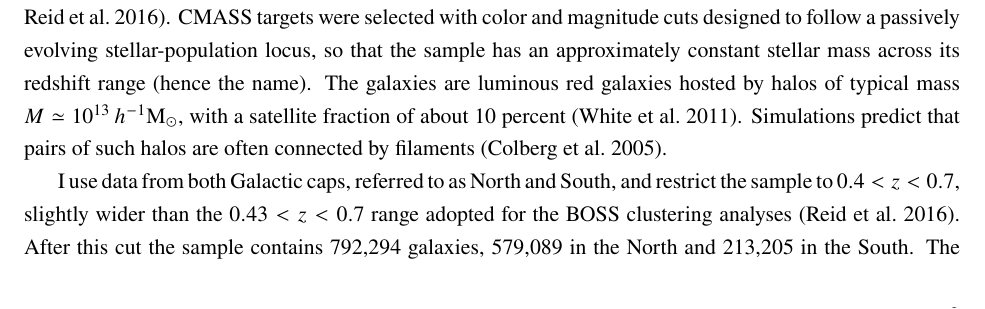
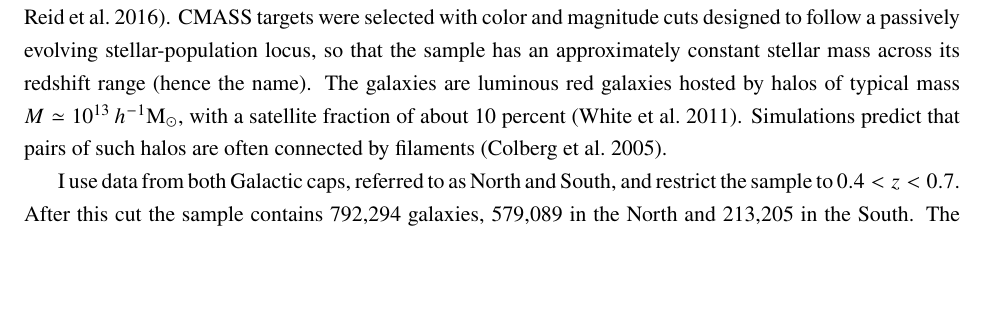
Before and after one commit to carolinewu327/astrophysics, a LaTeX document (paper/sts/report.tex): part of page 4 of 24, cut so that both start at the same text, the shorter picture padded with empty space. Compiled offline with pdfLaTeX; a missing bibliography style is replaced by a similar one.

Commit message:
report: remove the 0.43 redshift clause, consistent with main.tex

```diff
--- a/paper/sts/report.tex
+++ b/paper/sts/report.tex
@@ -187,9 +187,7 @@ with a satellite fraction of about 10 percent \citep{White2011}.
 %Massive hosts are useful here because their one-halo lensing signal can be measured and modeled, and
 Simulations predict that pairs of such halos are often connected by filaments \citep{Colberg2005}.
 
-I use data from both Galactic caps, referred to as North and South, and restrict the sample to $0.4<z<0.7$, slightly wider than the $0.43<z<0.7$ range
-adopted for the BOSS clustering analyses \citep{Reid2016}.
-% CHECK: document the reason for using 0.4 rather than 0.43.
+I use data from both Galactic caps, referred to as North and South, and restrict the sample to $0.4<z<0.7$.
 After this cut the sample contains $792{,}294$ galaxies, $579{,}089$ in the
 North and $213{,}205$ in the South.
 %with a summed weight of $847{,}528$.
```
